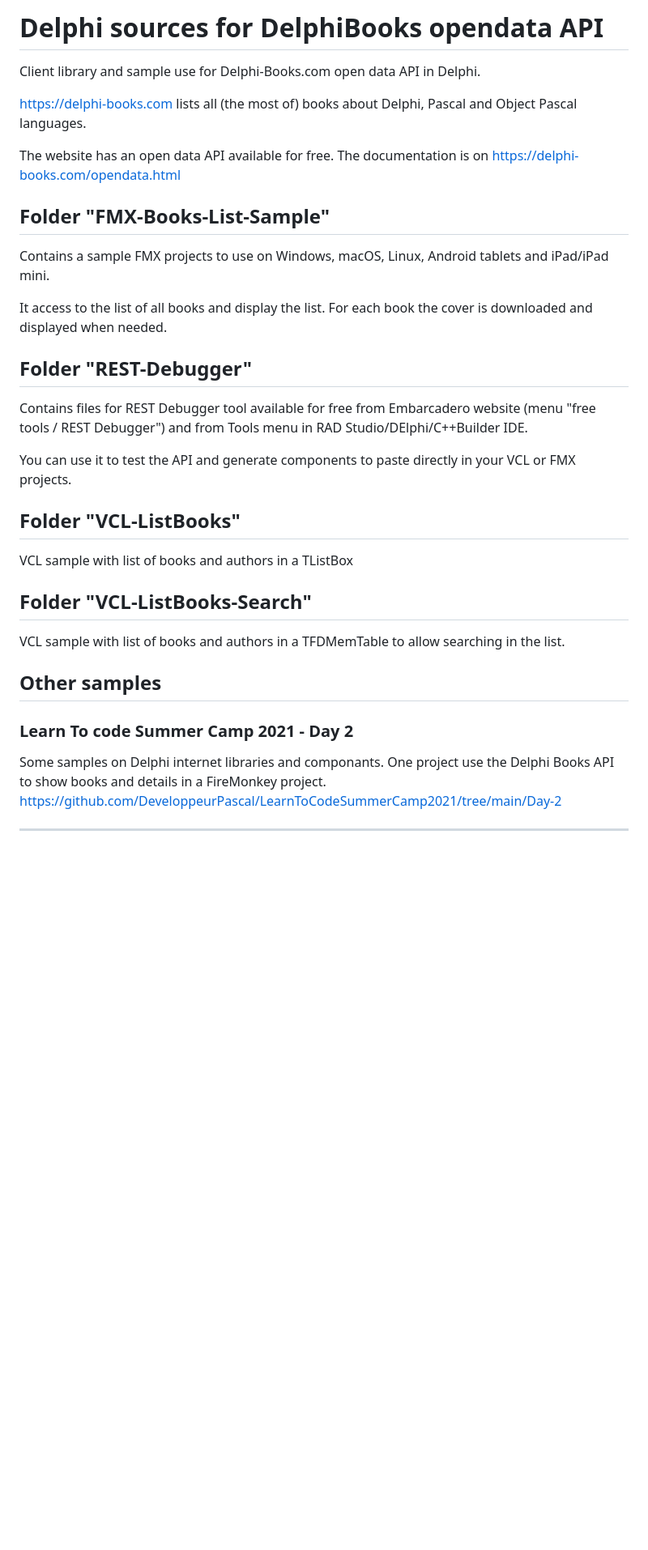
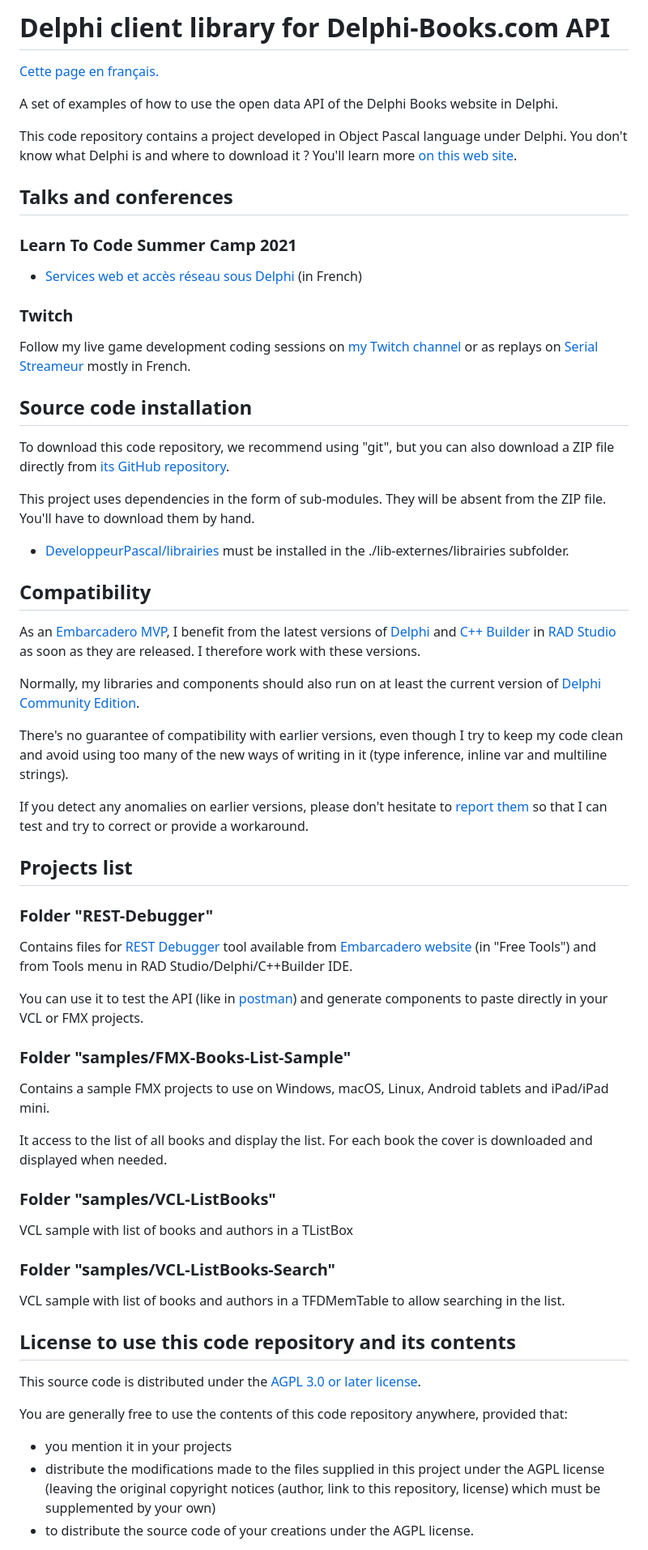
Before and after one commit to DeveloppeurPascal/DelphiBooks4Delphi, a Markdown page: README.md, the part around the change printed below. Shown: that part at 81% size. Drawn GitHub-style; blank space fills up the shorter version.

```diff
--- a/README.md
+++ b/README.md
@@ -1,35 +1,67 @@
-# Delphi sources for DelphiBooks opendata API
-Client library and sample use for Delphi-Books.com open data API in Delphi.
+# Delphi client library for Delphi-Books.com API
 
-https://delphi-books.com lists all (the most of) books about Delphi, Pascal and Object Pascal languages.
+[Cette page en français.](LISEZMOI.md)
 
-The website has an open data API available for free. The documentation is on https://delphi-books.com/opendata.html
+A set of examples of how to use the open data API of the Delphi Books website in Delphi.
 
-## Folder "FMX-Books-List-Sample"
+This code repository contains a project developed in Object Pascal language under Delphi. You don't know what Delphi is and where to download it ? You'll learn more [on this web site](https://delphi-resources.developpeur-pascal.fr/).
+
+## Talks and conferences
+
+### Learn To Code Summer Camp 2021
+
+* [Services web et accès réseau sous Delphi](https://apprendre-delphi.fr/ltcsc2021-02.php) (in French)
+
+### Twitch
+
+Follow my live game development coding sessions on [my Twitch channel](https://www.twitch.tv/patrickpremartin) or as replays on [Serial Streameur](https://serialstreameur.fr/delphi-books.php) mostly in French.
+
+## Source code installation
+
+To download this code repository, we recommend using "git", but you can also download a ZIP file directly from [its GitHub repository](https://github.com/DeveloppeurPascal/DelphiBooks4Delphi).
+
+This project uses dependencies in the form of sub-modules. They will be absent from the ZIP file. You'll have to download them by hand.
+
+* [DeveloppeurPascal/librairies](https://github.com/DeveloppeurPascal/librairies) must be installed in the ./lib-externes/librairies subfolder.
+
+## Compatibility
+
+As an [Embarcadero MVP](https://www.embarcadero.com/resources/partners/mvp-directory), I benefit from the latest versions of [Delphi](https://www.embarcadero.com/products/delphi) and [C++ Builder](https://www.embarcadero.com/products/cbuilder) in [RAD Studio](https://www.embarcadero.com/products/rad-studio) as soon as they are released. I therefore work with these versions.
+
+Normally, my libraries and components should also run on at least the current version of [Delphi Community Edition](https://www.embarcadero.com/products/delphi/starter).
+
+There's no guarantee of compatibility with earlier versions, even though I try to keep my code clean and avoid using too many of the new ways of writing in it (type inference, inline var and multiline strings).
+
+If you detect any anomalies on earlier versions, please don't hesitate to [report them](https://github.com/DeveloppeurPascal/DelphiBooks4Delphi/issues) so that I can test and try to correct or provide a workaround.
+
+## Projects list
+
+### Folder "REST-Debugger"
+
+Contains files for [REST Debugger](https://www.embarcadero.com/free-tools/rest-debugger) tool available from [Embarcadero website](https://www.embarcadero.com/) (in "Free Tools") and from Tools menu in RAD Studio/Delphi/C++Builder IDE.
+
+You can use it to test the API (like in [postman](https://www.postman.com)) and generate components to paste directly in your VCL or FMX projects.
+
+### Folder "samples/FMX-Books-List-Sample"
 
 Contains a sample FMX projects to use on Windows, macOS, Linux, Android tablets and iPad/iPad mini.
 
 It access to the list of all books and display the list. For each book the cover is downloaded and displayed when needed.
 
-## Folder "REST-Debugger"
-
-Contains files for REST Debugger tool available for free from Embarcadero website (menu "free tools / REST Debugger") and from Tools menu in RAD Studio/DElphi/C++Builder IDE.
-
-You can use it to test the API and generate components to paste directly in your VCL or FMX projects.
-
-## Folder "VCL-ListBooks"
+### Folder "samples/VCL-ListBooks"
 
 VCL sample with list of books and authors in a TListBox
 
-## Folder "VCL-ListBooks-Search"
+### Folder "samples/VCL-ListBooks-Search"
 
 VCL sample with list of books and authors in a TFDMemTable to allow searching in the list.
 
-## Other samples
+## License to use this code repository and its contents
 
-### Learn To code Summer Camp 2021 - Day 2
-Some samples on Delphi internet libraries and componants. One project use the Delphi Books API to show books and details in a FireMonkey project.
-https://github.com/DeveloppeurPascal/LearnToCodeSummerCamp2021/tree/main/Day-2
+This source code is distributed under the [AGPL 3.0 or later license](https://choosealicense.com/licenses/agpl-3.0/).
 
------
+You are generally free to use the contents of this code repository anywhere, provided that:
+* you mention it in your projects
+* distribute the modifications made to the files supplied in this project under the AGPL license (leaving the original copyright notices (author, link to this repository, license) which must be supplemented by your own)
+* to distribute the source code of your creations under the AGPL license.
 
```
Also changed, not shown: other parts of README.md (+22 -8 lines), LISEZMOI.md (added, +93 -0 lines).
